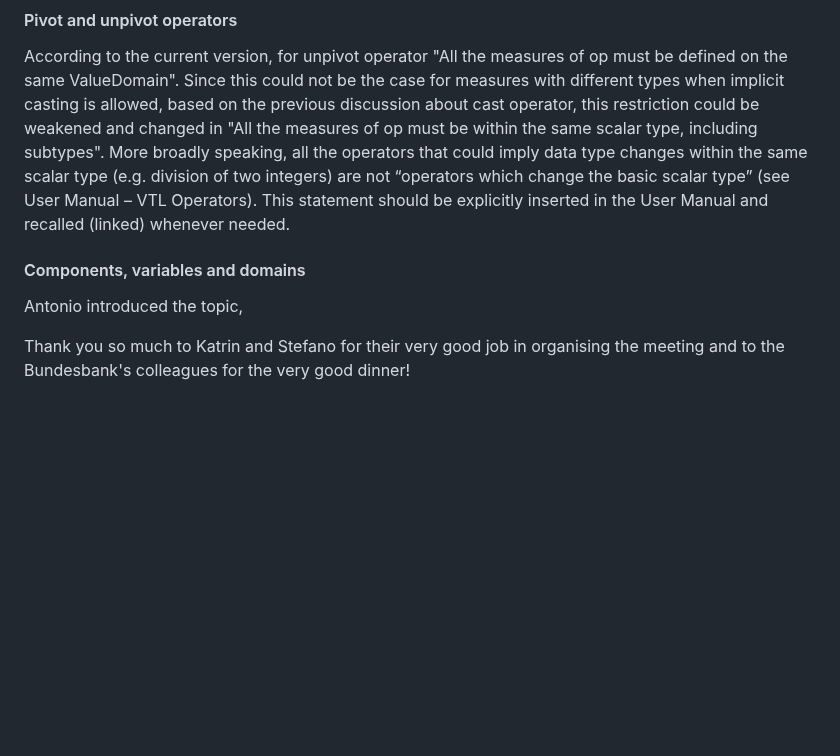
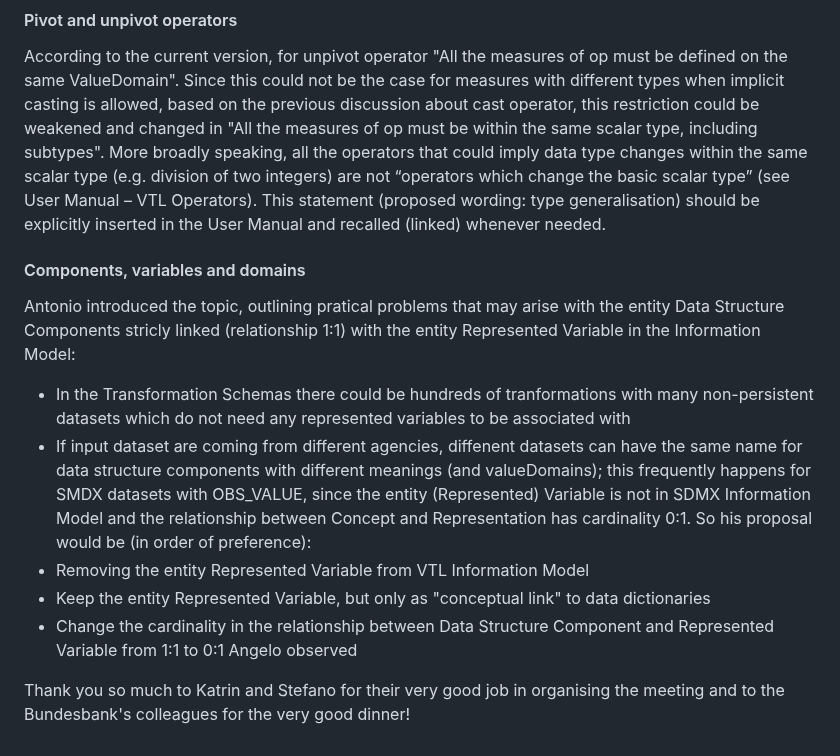
Before and after one commit to sdmx-twg/vtl, a Markdown page: meetings/2025/march_25-26_frankfurt.md, the part around the change. Rendered like a GitHub page; blank space fills up the shorter version.

```diff
--- a/meetings/2025/march_25-26_frankfurt.md
+++ b/meetings/2025/march_25-26_frankfurt.md
@@ -134,10 +134,16 @@ Angelo introduced the topic, reminding that in the past versions several attempt
 Since in the Technical_Notes document some "hints" have been produced, it could be worth defining new DL operators to define structures, valueDomains and variables; Valentino, Laura and Angelo are volunteering for making a proposal.
 #### Pivot and unpivot operators
 According to the current version, for unpivot operator "All the measures of op must be defined on the same ValueDomain". Since this could not be the case for measures with different types when implicit casting is allowed, based on the previous discussion about cast operator, this restriction could be weakened and changed in "All the measures of op must be within the same scalar type, including subtypes".
-More broadly speaking, all the operators that could imply data type changes within the same scalar type (e.g. division of two integers) are not “operators which change the basic scalar type” (see User Manual – VTL Operators). This statement should be explicitly inserted in the User Manual and recalled (linked) whenever needed.
+More broadly speaking, all the operators that could imply data type changes within the same scalar type (e.g. division of two integers) are not “operators which change the basic scalar type” (see User Manual – VTL Operators). This statement (proposed wording: type generalisation) should be explicitly inserted in the User Manual and recalled (linked) whenever needed.
 #### Components, variables and domains
-Antonio introduced the topic,
-
+Antonio introduced the topic, outlining pratical problems that may arise with the entity Data Structure Components stricly linked (relationship 1:1) with the entity Represented Variable in the Information Model:
+- In the Transformation Schemas there could be hundreds of tranformations with many non-persistent datasets which do not need any represented variables to be associated with
+- If input dataset are coming from different agencies, diffenent datasets can have the same name for data structure components with different meanings (and valueDomains); this frequently happens for SMDX datasets with OBS_VALUE, since the entity (Represented) Variable is not in SDMX Information Model and the relationship between Concept and Representation has cardinality 0:1.
+So his proposal would be (in order of preference):
+- Removing the entity Represented Variable from VTL Information Model
+- Keep the entity Represented Variable, but only as "conceptual link" to data dictionaries
+- Change the cardinality in the relationship between Data Structure Component and Represented Variable from 1:1 to 0:1
+Angelo observed
 
 
 
```
